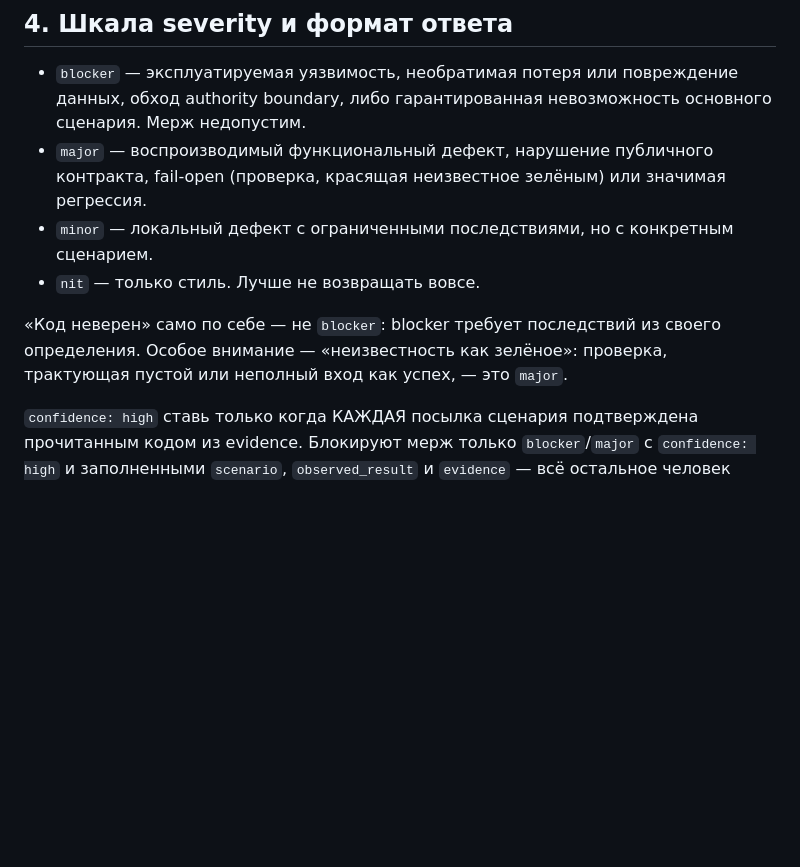
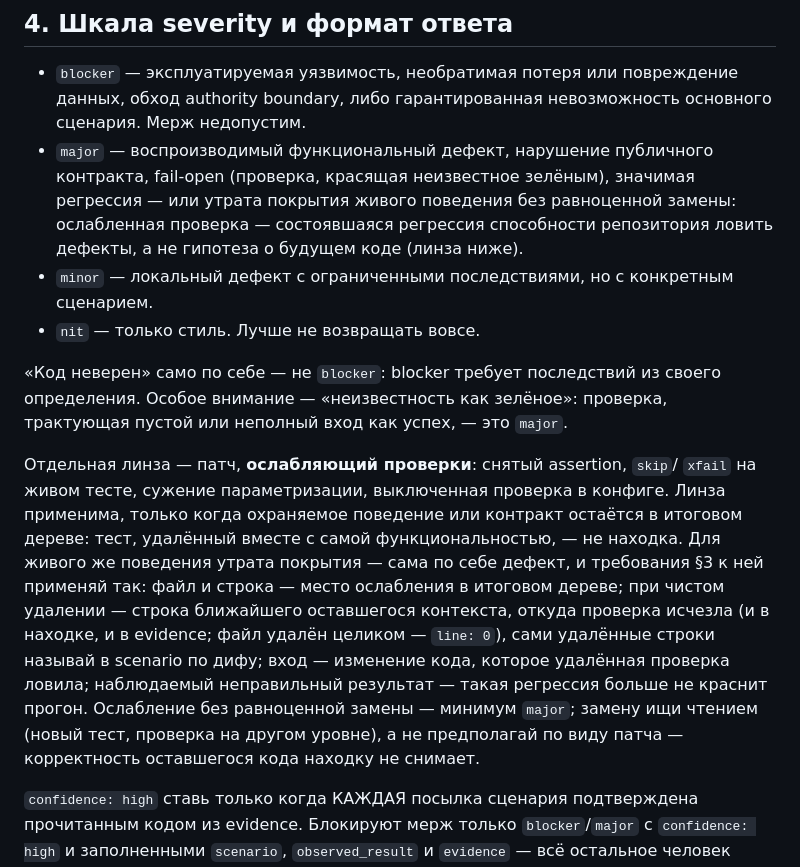
Before and after one commit to andrei-shtanakov/prograph, a Markdown page: .github/codex/review-prompt.md, the part around the change. Rendered like a GitHub page; blank space fills up the shorter version.

Commit message:
chore(review): ре-вендор review-prompt.md из steward @ ee6d85a — линза ослабления тестов (steward#129) (#39)
Догоняющая волна devtools#69: волна 2026-08-27 (@ e4c43cc) прошла до
мержа steward#129. Побайтовая копия steward @ ee6d85a; PIN/схема не
менялись. Drift-вахта промпт и caller-yml не сверяет (вне PIN-перечня).

Co-authored-by: Claude Fable 5 <noreply@anthropic.com>

```diff
--- a/.github/codex/review-prompt.md
+++ b/.github/codex/review-prompt.md
@@ -64,8 +64,10 @@ CI это пробный мерж PR с целевой веткой; в лока
   данных, обход authority boundary, либо гарантированная невозможность
   основного сценария. Мерж недопустим.
 - `major` — воспроизводимый функциональный дефект, нарушение публичного
-  контракта, fail-open (проверка, красящая неизвестное зелёным) или значимая
-  регрессия.
+  контракта, fail-open (проверка, красящая неизвестное зелёным), значимая
+  регрессия — или утрата покрытия живого поведения без равноценной замены:
+  ослабленная проверка — состоявшаяся регрессия способности репозитория
+  ловить дефекты, а не гипотеза о будущем коде (линза ниже).
 - `minor` — локальный дефект с ограниченными последствиями, но с конкретным
   сценарием.
 - `nit` — только стиль. Лучше не возвращать вовсе.
@@ -73,6 +75,20 @@ CI это пробный мерж PR с целевой веткой; в лока
 «Код неверен» само по себе — не `blocker`: blocker требует последствий из
 своего определения. Особое внимание — «неизвестность как зелёное»: проверка,
 трактующая пустой или неполный вход как успех, — это `major`.
+
+Отдельная линза — патч, **ослабляющий проверки**: снятый assertion, `skip`/
+`xfail` на живом тесте, сужение параметризации, выключенная проверка в
+конфиге. Линза применима, только когда охраняемое поведение или контракт
+остаётся в итоговом дереве: тест, удалённый вместе с самой функциональностью,
+— не находка. Для живого же поведения утрата покрытия — сама по себе дефект,
+и требования §3 к ней применяй так: файл и строка — место ослабления в итоговом дереве; при чистом
+удалении — строка ближайшего оставшегося контекста, откуда проверка исчезла
+(и в находке, и в evidence; файл удалён целиком — `line: 0`), сами удалённые
+строки называй в scenario по дифу; вход — изменение кода, которое удалённая
+проверка ловила; наблюдаемый неправильный результат — такая регрессия больше
+не краснит прогон. Ослабление без равноценной замены — минимум `major`;
+замену ищи чтением (новый тест, проверка на другом уровне), а не предполагай
+по виду патча — корректность оставшегося кода находку не снимает.
 
 `confidence: high` ставь только когда КАЖДАЯ посылка сценария подтверждена
 прочитанным кодом из evidence. Блокируют мерж только `blocker`/`major` с
```
